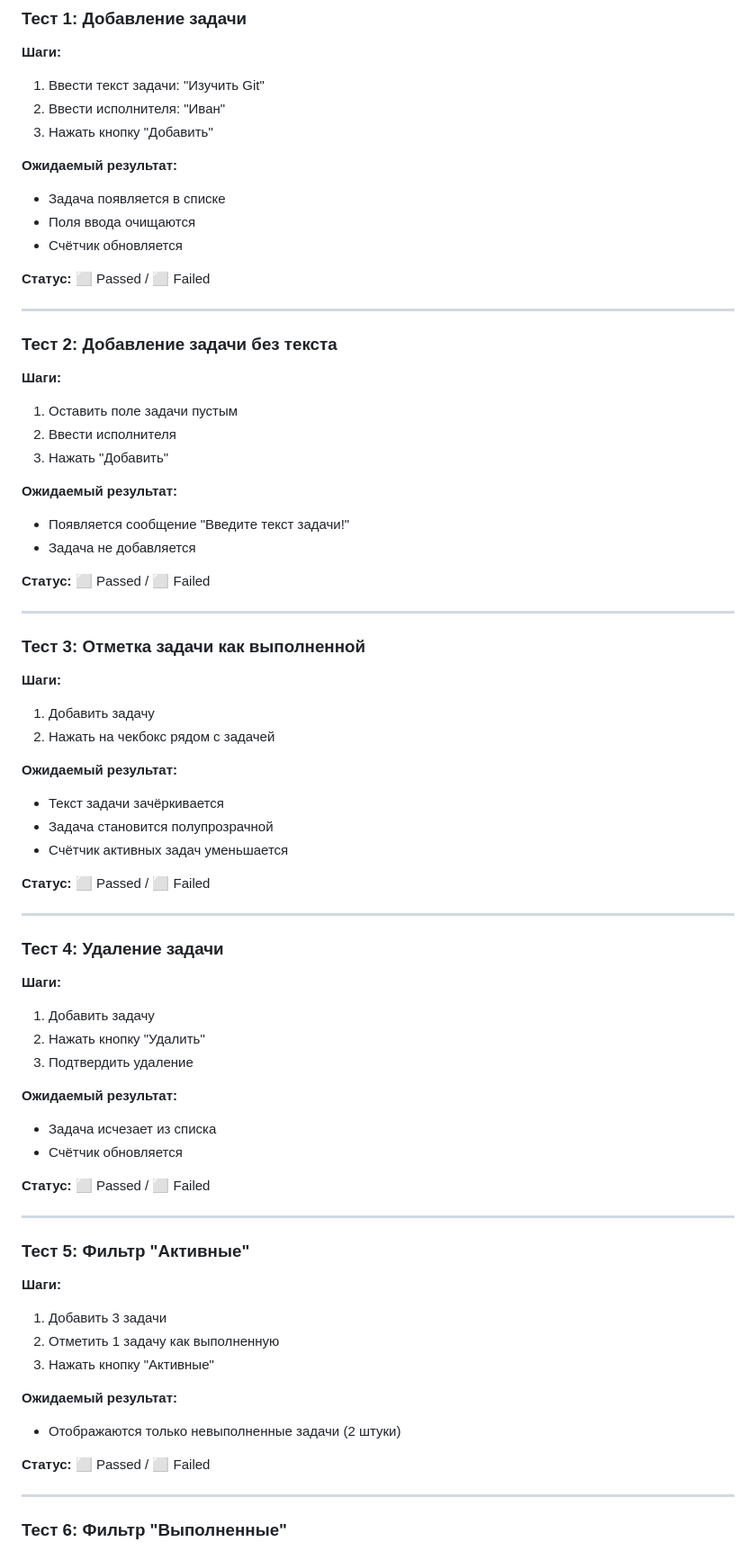
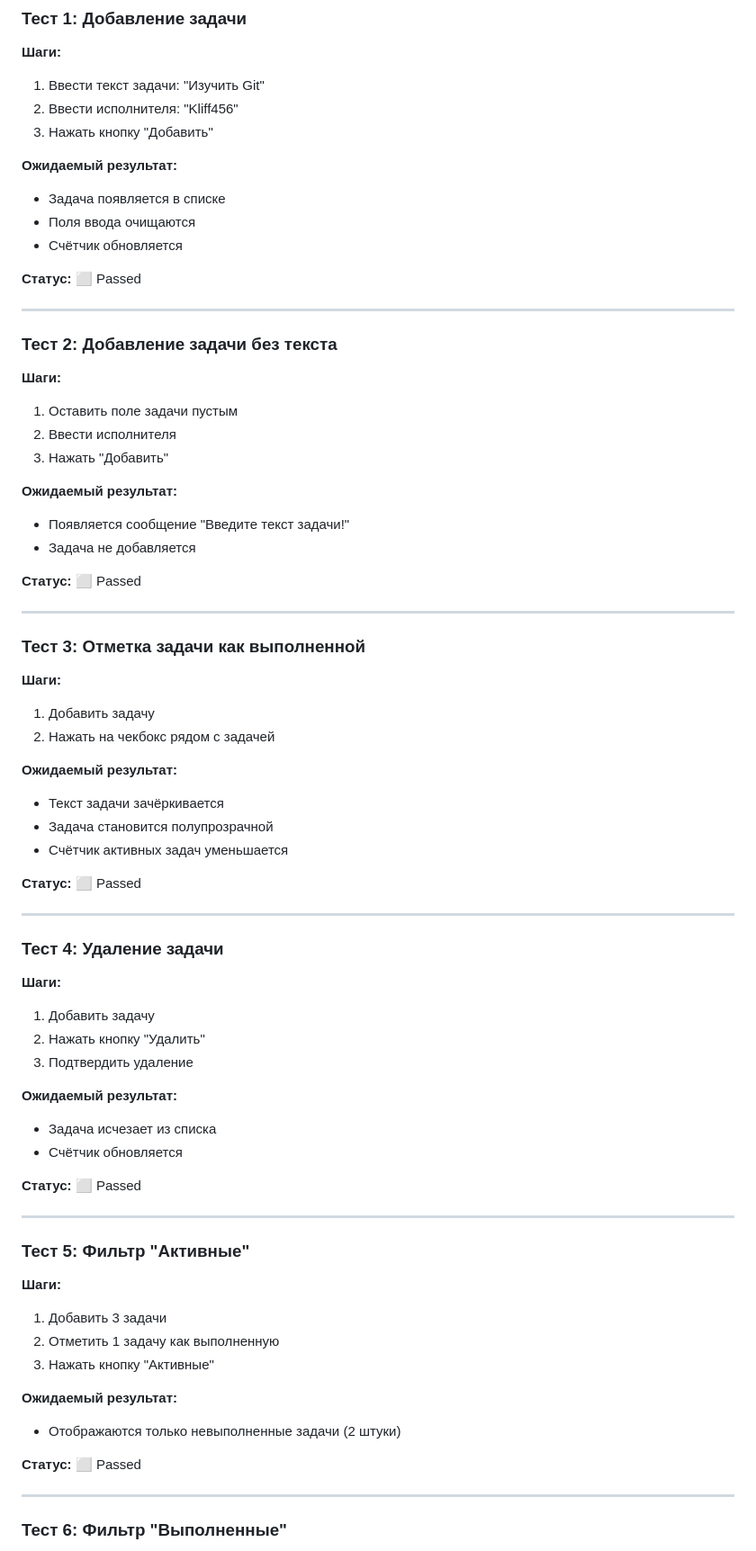
Before and after one commit to relon1s/team_todo_list, a Markdown page: TESTING.md, the part around one of its changes. Shown at 90% size. Rendered like a GitHub page.

```diff
--- a/TESTING.md
+++ b/TESTING.md
@@ -8,7 +8,7 @@
 ### Тест 1: Добавление задачи
 **Шаги:**
 1. Ввести текст задачи: "Изучить Git"
-2. Ввести исполнителя: "Иван"
+2. Ввести исполнителя: "Kliff456"
 3. Нажать кнопку "Добавить"
 
 **Ожидаемый результат:**
@@ -16,7 +16,7 @@
 - Поля ввода очищаются
 - Счётчик обновляется
 
-**Статус:** ⬜ Passed / ⬜ Failed
+**Статус:** ⬜ Passed
 
 ---
 
@@ -30,7 +30,7 @@
 - Появляется сообщение "Введите текст задачи!"
 - Задача не добавляется
 
-**Статус:** ⬜ Passed / ⬜ Failed
+**Статус:** ⬜ Passed
 
 ---
 
@@ -44,7 +44,7 @@
 - Задача становится полупрозрачной
 - Счётчик активных задач уменьшается
 
-**Статус:** ⬜ Passed / ⬜ Failed
+**Статус:** ⬜ Passed
 
 ---
 
@@ -58,7 +58,7 @@
 - Задача исчезает из списка
 - Счётчик обновляется
 
-**Статус:** ⬜ Passed / ⬜ Failed
+**Статус:** ⬜ Passed
 
 ---
 
@@ -71,7 +71,7 @@
 **Ожидаемый результат:**
 - Отображаются только невыполненные задачи (2 штуки)
 
-**Статус:** ⬜ Passed / ⬜ Failed
+**Статус:** ⬜ Passed
 
 ---
 
```
Also changed, not shown: other parts of TESTING.md (+17 -28 lines).
